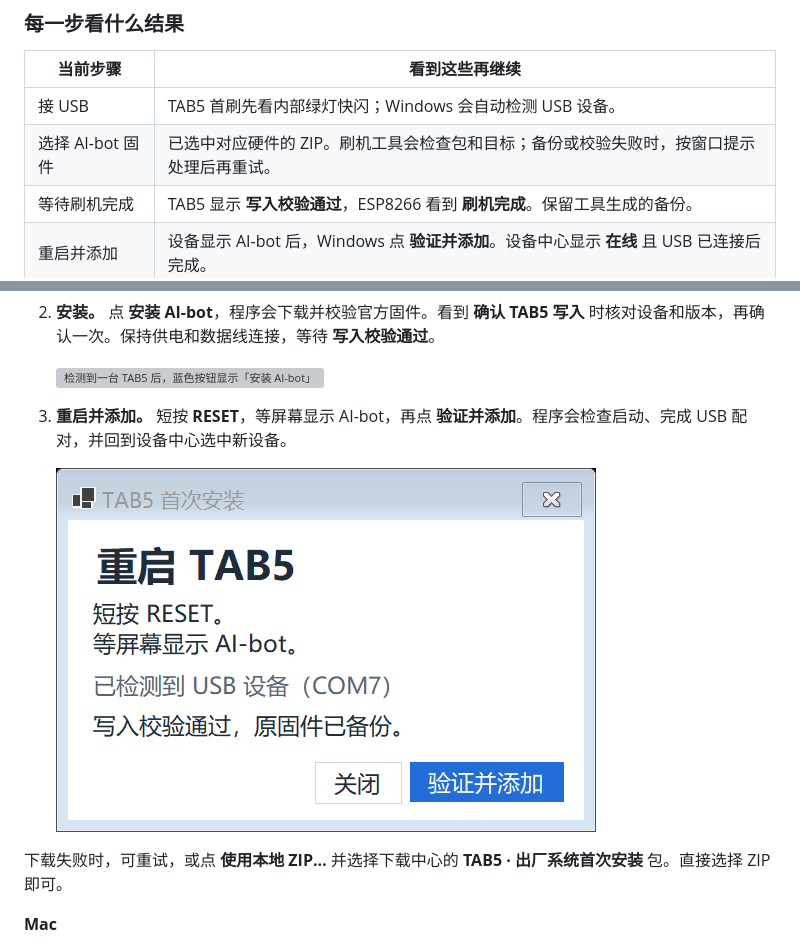
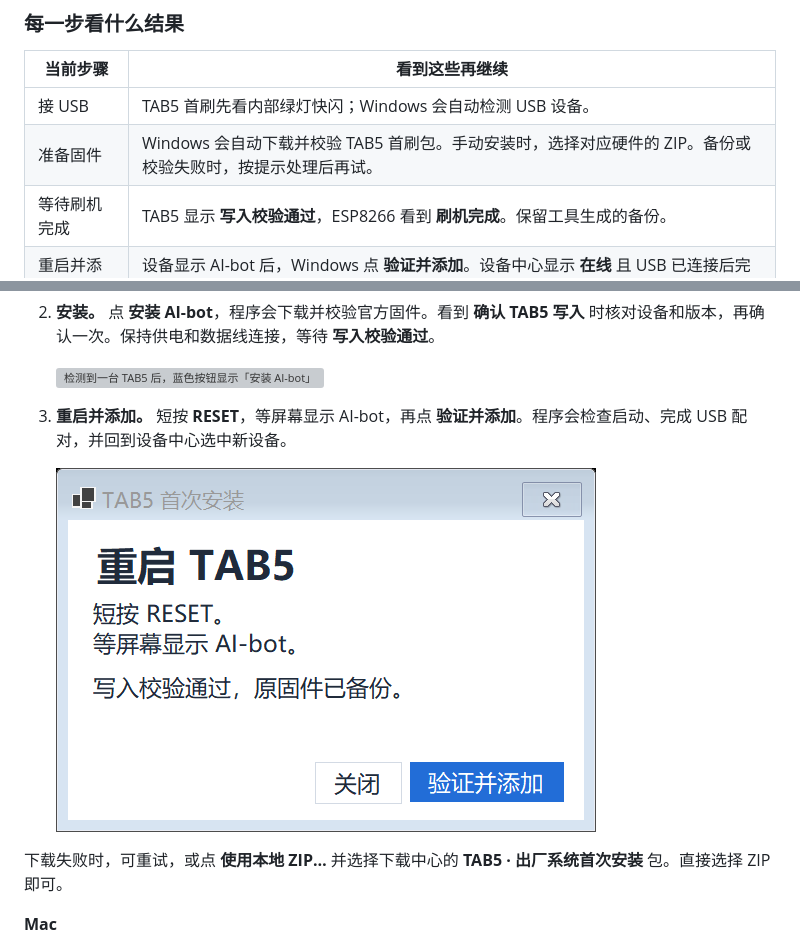
Before and after one commit to yaoyouzhong/AI-bot, a Markdown page: docs/FIRST-INSTALL.zh.md, 2 parts joined by grey strips. GitHub-like rendering; pictures changed too: docs/assets/screens/tab5-first-install-restart.png; grey boxes are pictures that could not be loaded.

```diff
--- a/docs/FIRST-INSTALL.zh.md
+++ b/docs/FIRST-INSTALL.zh.md
@@ -53,7 +53,7 @@
 | 当前步骤 | 看到这些再继续 |
 | --- | --- |
 | 接 USB | TAB5 首刷先看内部绿灯快闪；Windows 会自动检测 USB 设备。 |
-| 选择 AI-bot 固件 | 已选中对应硬件的 ZIP。刷机工具会检查包和目标；备份或校验失败时，按窗口提示处理后再重试。 |
+| 准备固件 | Windows 会自动下载并校验 TAB5 首刷包。手动安装时，选择对应硬件的 ZIP。备份或校验失败时，按提示处理后再试。 |
 | 等待刷机完成 | TAB5 显示 **写入校验通过**，ESP8266 看到 **刷机完成**。保留工具生成的备份。 |
 | 重启并添加 | 设备显示 AI-bot 后，Windows 点 **验证并添加**。设备中心显示 **在线** 且 USB 已连接后完成。 |
 
```
Also changed, not shown: docs/INSTALL.zh.md (+1 -1 lines), 3 other files.
